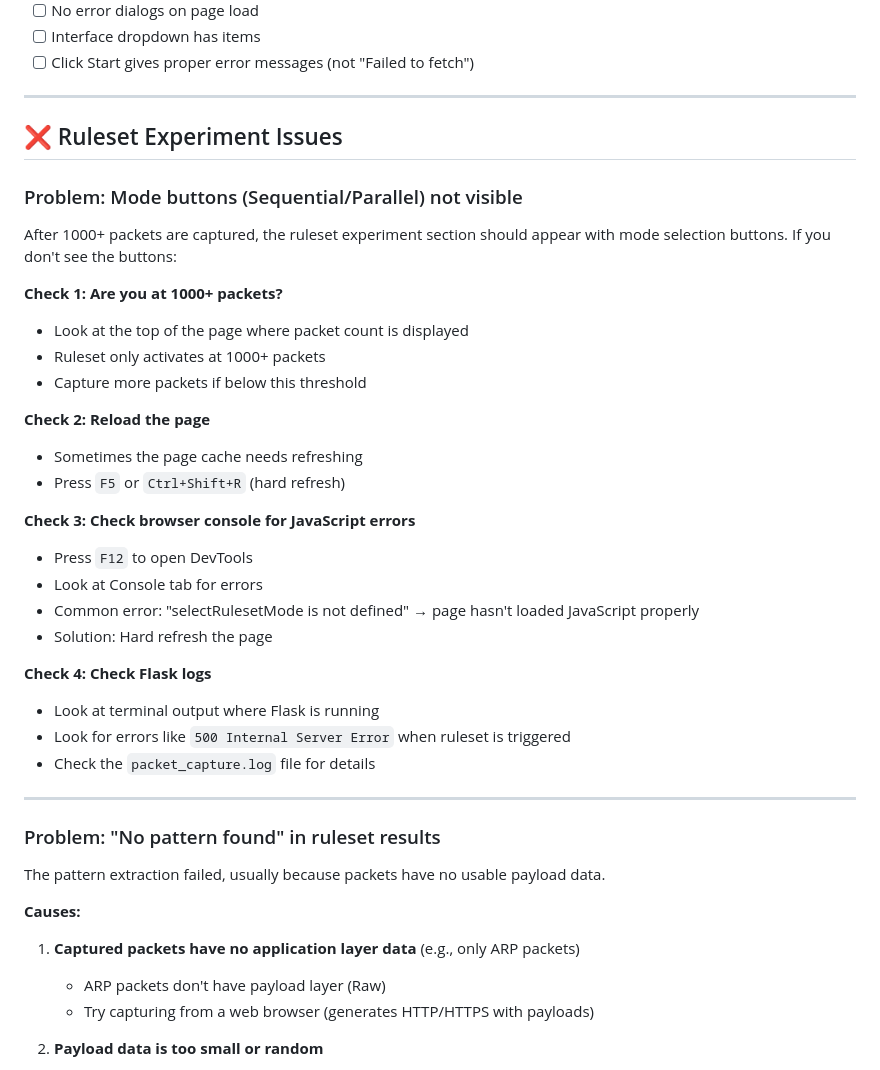
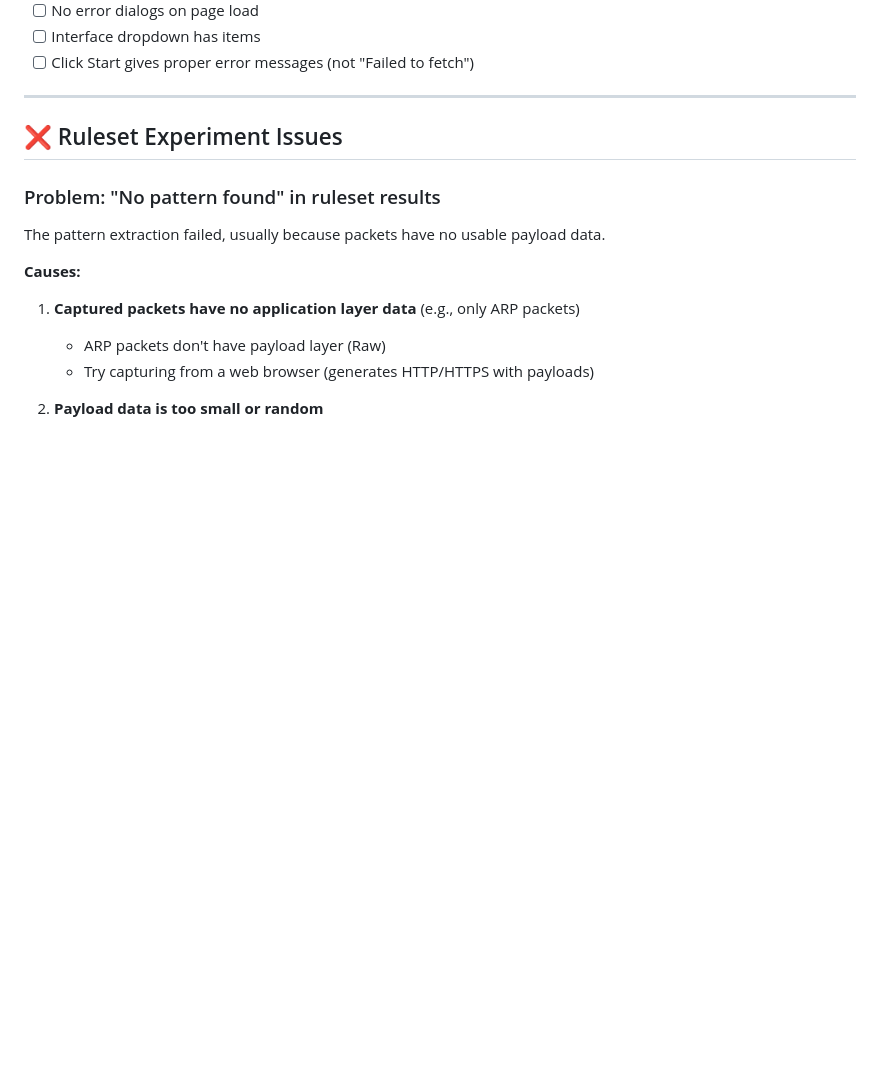
Before and after one commit to bebo-exe/packet-capturer, a Markdown page: TROUBLESHOOTING.md, the part around one of its changes. GitHub-like rendering; blank space fills up the shorter version.

```diff
--- a/TROUBLESHOOTING.md
+++ b/TROUBLESHOOTING.md
@@ -241,32 +241,6 @@ Provide these when reporting issues!
 
 ## ❌ Ruleset Experiment Issues
 
-### Problem: Mode buttons (Sequential/Parallel) not visible
-
-After 1000+ packets are captured, the ruleset experiment section should appear with mode selection buttons. If you don't see the buttons:
-
-**Check 1: Are you at 1000+ packets?**
-- Look at the top of the page where packet count is displayed
-- Ruleset only activates at 1000+ packets
-- Capture more packets if below this threshold
-
-**Check 2: Reload the page**
-- Sometimes the page cache needs refreshing
-- Press `F5` or `Ctrl+Shift+R` (hard refresh)
-
-**Check 3: Check browser console for JavaScript errors**
-- Press `F12` to open DevTools
-- Look at Console tab for errors
-- Common error: "selectRulesetMode is not defined" → page hasn't loaded JavaScript properly
-- Solution: Hard refresh the page
-
-**Check 4: Check Flask logs**
-- Look at terminal output where Flask is running
-- Look for errors like `500 Internal Server Error` when ruleset is triggered
-- Check the `packet_capture.log` file for details
-
----
-
 ### Problem: "No pattern found" in ruleset results
 
 The pattern extraction failed, usually because packets have no usable payload data.
```
Also changed, not shown: other parts of TROUBLESHOOTING.md (+0 -26 lines).
